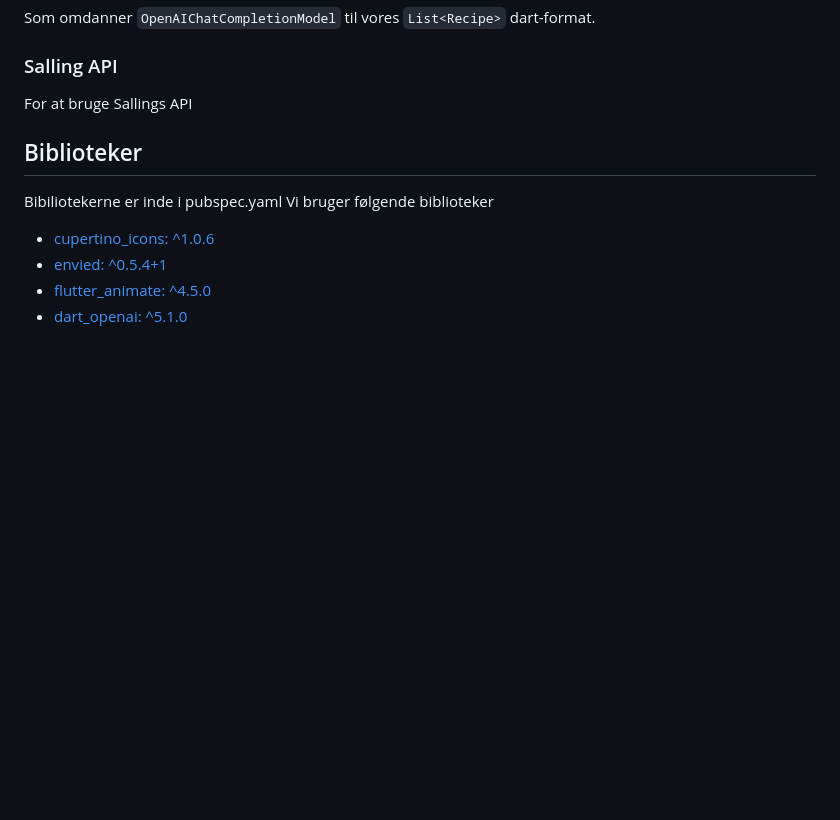
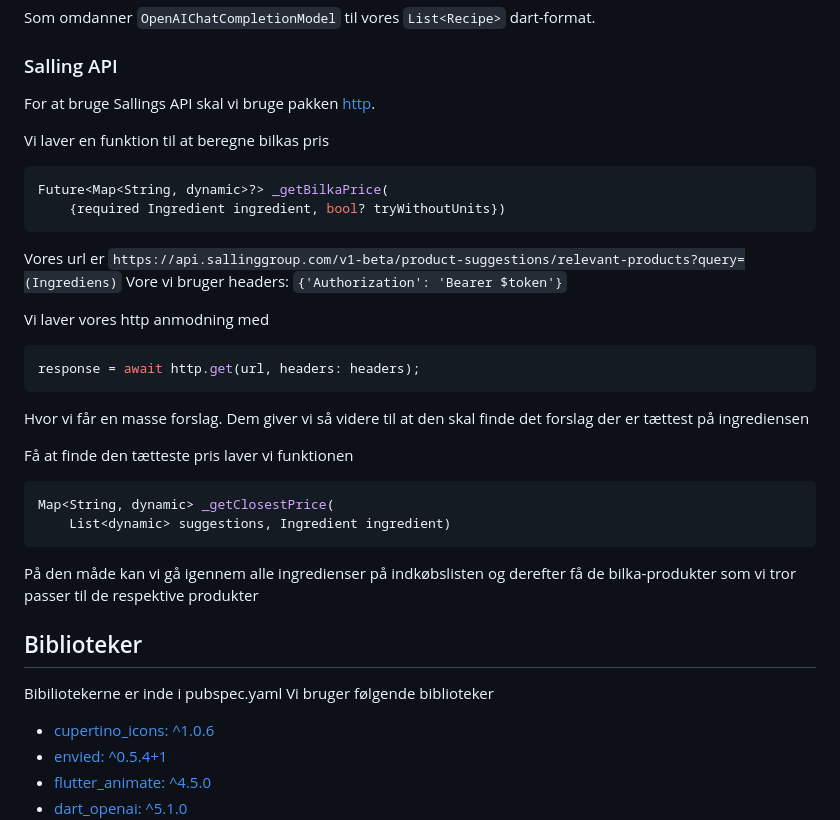
Before and after one commit to toke-dk/mad_app_eksamensprojekt, a Markdown page: README.md, the part around the change. Rendered like a GitHub page; blank space fills up the shorter version.

````diff
--- a/README.md
+++ b/README.md
@@ -103,7 +103,30 @@ Future<void> handleOpenAiRequest()
 Som omdanner `OpenAIChatCompletionModel` til vores `List<Recipe>` dart-format.
 
 ### Salling API
-For at bruge Sallings API
+For at bruge Sallings API skal vi bruge pakken [http](https://pub.dev/packages/http).
+
+Vi laver en funktion til at beregne bilkas pris
+```dart
+Future<Map<String, dynamic>?> _getBilkaPrice(
+    {required Ingredient ingredient, bool? tryWithoutUnits})
+```
+
+Vores url er `https://api.sallinggroup.com/v1-beta/product-suggestions/relevant-products?query=(Ingrediens)`
+Vore vi bruger headers: `{'Authorization': 'Bearer $token'}`
+
+Vi laver vores http anmodning med
+```dart
+response = await http.get(url, headers: headers);
+```
+Hvor vi får en masse forslag. Dem giver vi så videre til at den skal finde det forslag der er tættest på ingrediensen
+
+Få at finde den tætteste pris laver vi funktionen
+```dart
+Map<String, dynamic> _getClosestPrice(
+    List<dynamic> suggestions, Ingredient ingredient)
+```
+På den måde kan vi gå igennem alle ingredienser på indkøbslisten og derefter få de bilka-produkter som vi tror passer til de respektive produkter
+
 
 ## Biblioteker
 Bibiliotekerne er inde i pubspec.yaml
````
